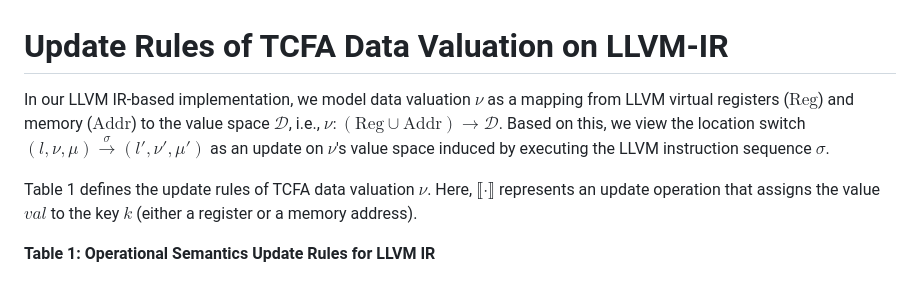
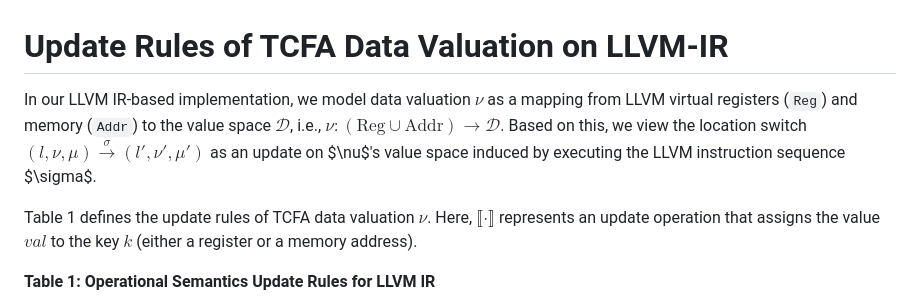
Before and after one commit to Lqs66/RVAT, a Markdown page: tcfa-data-valuation.md, the part around the change. Drawn GitHub-style.

Commit message:
Fix formatting of TCFA data valuation description

```diff
--- a/tcfa-data-valuation.md
+++ b/tcfa-data-valuation.md
@@ -1,6 +1,6 @@
 # Update Rules of TCFA Data Valuation on LLVM-IR
 
-In our LLVM IR-based implementation, we model data valuation $\nu$ as a mapping from LLVM virtual registers ($\text{Reg}$\) and memory ($\text{Addr}$\) to the value space $\mathcal{D}$, i.e., $\nu: (\text{Reg} \cup \text{Addr}) \to \mathcal{D}$. Based on this, we view the location switch $(l, \nu, \mu) \xrightarrow{\sigma} (l', \nu', \mu')$ as an update on $\nu$\'s value space induced by executing the LLVM instruction sequence $\sigma$\.
+In our LLVM IR-based implementation, we model data valuation $\nu$ as a mapping from LLVM virtual registers (`Reg`) and memory (`Addr`) to the value space $\mathcal{D}$, i.e., $\nu: (\text{Reg} \cup \text{Addr}) \to \mathcal{D}$. Based on this, we view the location switch $(l, \nu, \mu) \xrightarrow{\sigma} (l', \nu', \mu')$ as an update on \$\nu\$'s value space induced by executing the LLVM instruction sequence \$\sigma\$.
 
 Table 1 defines the update rules of TCFA data valuation $\nu$. Here, $⟦\cdot⟧$ represents an update operation that assigns the value $val$ to the key $k$ (either a register or a memory address).
 
```
